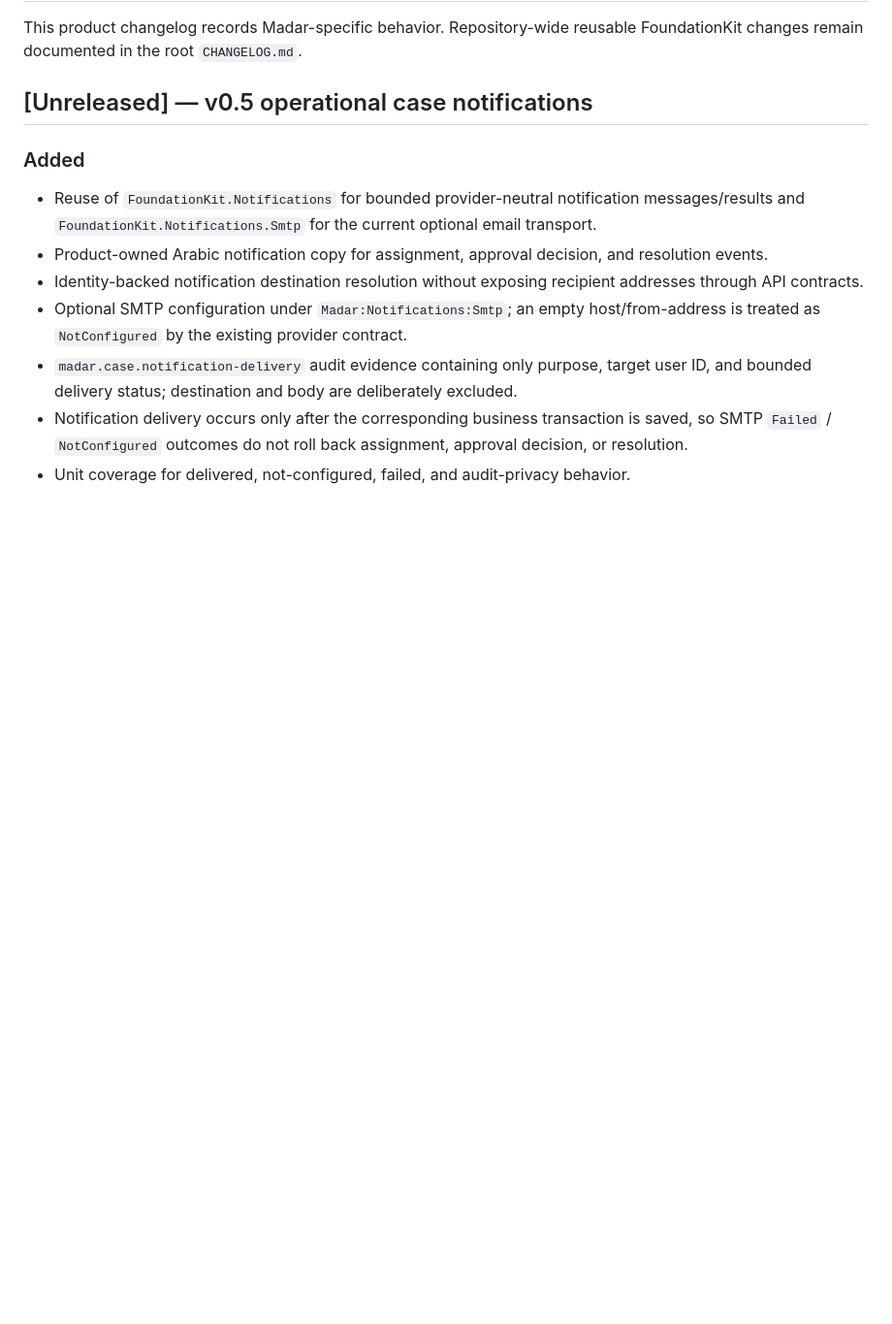
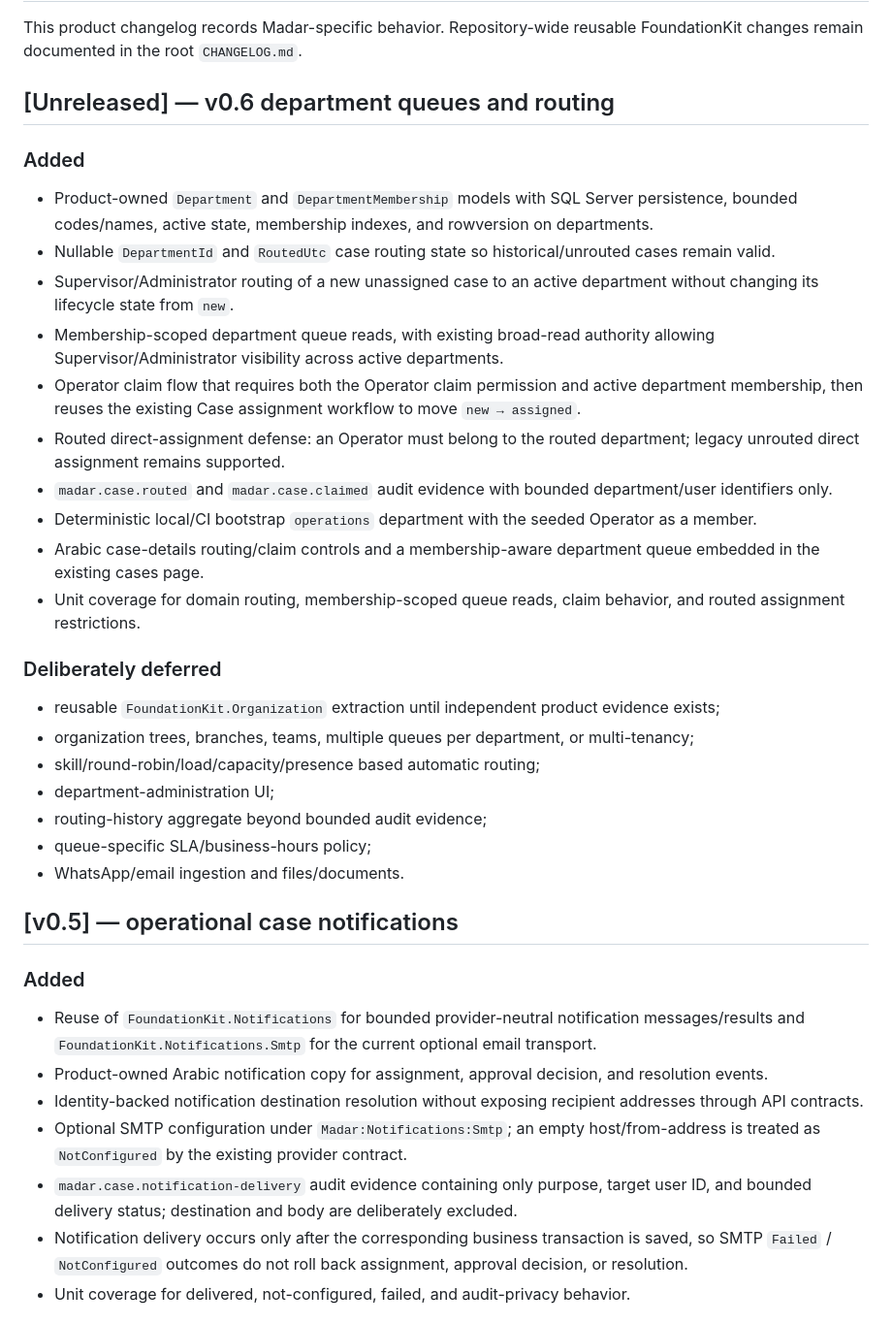
Before and after one commit to a2sn2/entertainment-api-docs, a Markdown page: apps/Madar/CHANGELOG.md, the part around the change. Shown at 97% size. GitHub-like rendering; blank space fills up the shorter version.

Commit message:
Document Madar v0.6 department routing

```diff
--- a/apps/Madar/CHANGELOG.md
+++ b/apps/Madar/CHANGELOG.md
@@ -2,7 +2,32 @@
 
 This product changelog records Madar-specific behavior. Repository-wide reusable FoundationKit changes remain documented in the root `CHANGELOG.md`.
 
-## [Unreleased] — v0.5 operational case notifications
+## [Unreleased] — v0.6 department queues and routing
+
+### Added
+
+- Product-owned `Department` and `DepartmentMembership` models with SQL Server persistence, bounded codes/names, active state, membership indexes, and rowversion on departments.
+- Nullable `DepartmentId` and `RoutedUtc` case routing state so historical/unrouted cases remain valid.
+- Supervisor/Administrator routing of a new unassigned case to an active department without changing its lifecycle state from `new`.
+- Membership-scoped department queue reads, with existing broad-read authority allowing Supervisor/Administrator visibility across active departments.
+- Operator claim flow that requires both the Operator claim permission and active department membership, then reuses the existing Case assignment workflow to move `new → assigned`.
+- Routed direct-assignment defense: an Operator must belong to the routed department; legacy unrouted direct assignment remains supported.
+- `madar.case.routed` and `madar.case.claimed` audit evidence with bounded department/user identifiers only.
+- Deterministic local/CI bootstrap `operations` department with the seeded Operator as a member.
+- Arabic case-details routing/claim controls and a membership-aware department queue embedded in the existing cases page.
+- Unit coverage for domain routing, membership-scoped queue reads, claim behavior, and routed assignment restrictions.
+
+### Deliberately deferred
+
+- reusable `FoundationKit.Organization` extraction until independent product evidence exists;
+- organization trees, branches, teams, multiple queues per department, or multi-tenancy;
+- skill/round-robin/load/capacity/presence based automatic routing;
+- department-administration UI;
+- routing-history aggregate beyond bounded audit evidence;
+- queue-specific SLA/business-hours policy;
+- WhatsApp/email ingestion and files/documents.
+
+## [v0.5] — operational case notifications
 
 ### Added
 
```
